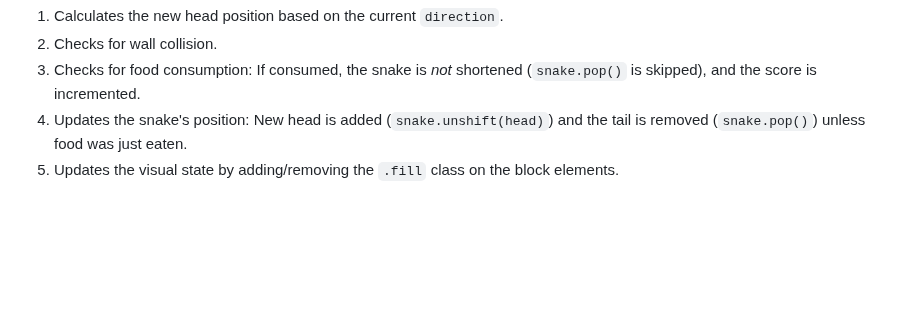
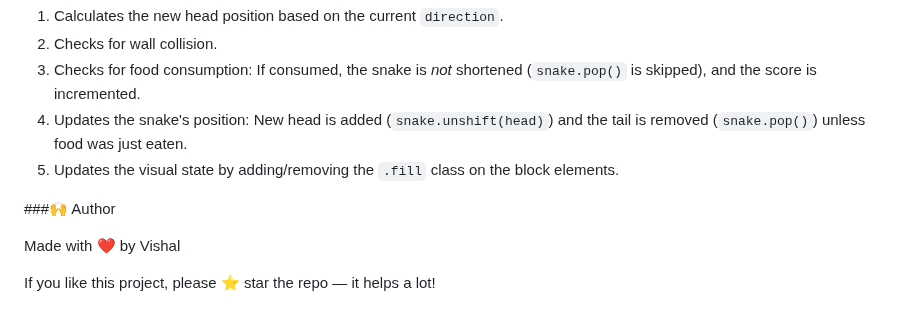
Before and after one commit to CodeTechGuy/SNAKE_GAME, a Markdown page: readme.md, the part around the change. GitHub-like rendering; blank space fills up the shorter version.

```diff
--- a/readme.md
+++ b/readme.md
@@ -70,3 +70,9 @@ Movement and updates are handled inside the `render()` function, which runs on a
 3.  Checks for food consumption: If consumed, the snake is *not* shortened (`snake.pop()` is skipped), and the score is incremented.
 4.  Updates the snake's position: New head is added (`snake.unshift(head)`) and the tail is removed (`snake.pop()`) unless food was just eaten.
 5.  Updates the visual state by adding/removing the `.fill` class on the block elements.
+
+###🙌 Author
+
+Made with ❤️ by Vishal
+
+If you like this project, please ⭐ star the repo — it helps a lot!
```
